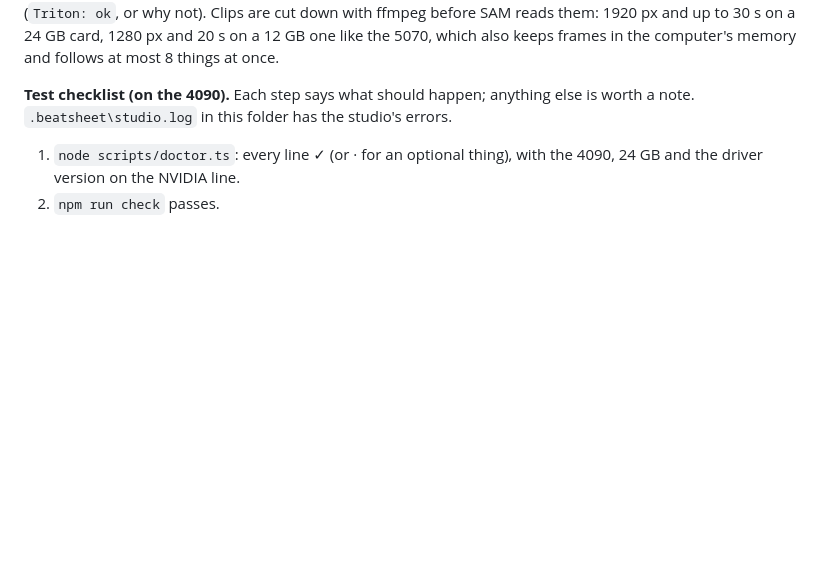
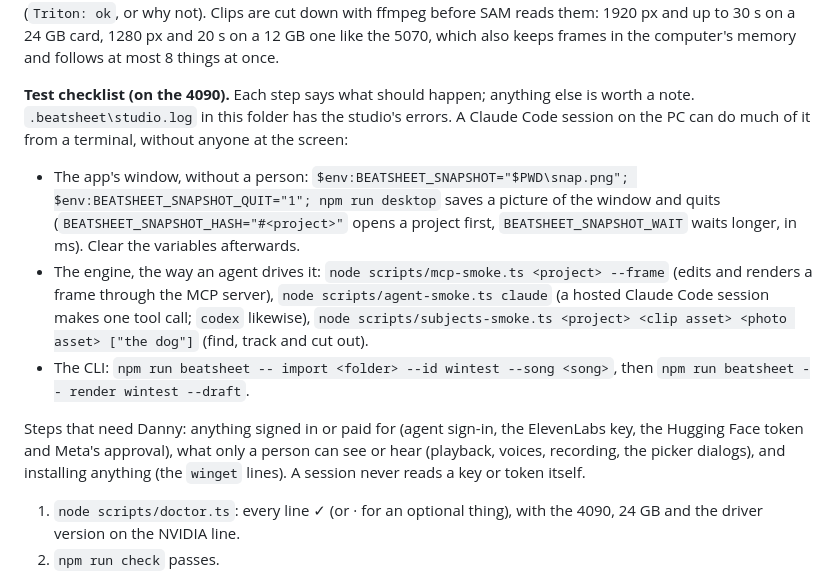
Before and after one commit to danny-hines/beatsheet, a Markdown page: README.md, the part around the change. Drawn GitHub-style; blank space fills up the shorter version.

Commit message:
README: a Windows checklist a Claude session on the PC can follow from a terminal
Co-Authored-By: Claude Opus 5.5 <noreply@anthropic.com>

```diff
--- a/README.md
+++ b/README.md
@@ -185,7 +185,13 @@ Like the Mac's `beatsheet.app`, the Windows build is a personal one linked to th
 
 **SAM 3.1, installed from Settings.** Settings → On this PC → SAM 3.1: paste the Hugging Face token (it's checked against the model before it's kept, in Credential Manager), then **Install**. In one go, inside `%LOCALAPPDATA%\beatsheet\sam3`: uv if there isn't one, Python 3.12, PyTorch 2.10 for CUDA 12.8, `triton-windows` 3.6, Meta's code at a pinned commit, and the model at a pinned revision, downloaded in resumable pieces and checked against Hugging Face's SHA-256. Then it cuts out the truck in one of Meta's demo pictures on the card. **Remove** deletes the folder (the token stays). The worker works around three things in Meta's code: `start_session` passing an argument SAM 3.1 doesn't take ([sam3#544](https://github.com/facebookresearch/sam3/issues/544)), a decoder that insists on Flash Attention, which PyTorch for Windows doesn't have ([#523](https://github.com/facebookresearch/sam3/issues/523), [#532](https://github.com/facebookresearch/sam3/issues/532)), and Triton. If `triton-windows` won't load or can't build a kernel on the card, the three small steps that need it run on the processor instead; the install log says which (`Triton: ok`, or why not). Clips are cut down with ffmpeg before SAM reads them: 1920 px and up to 30 s on a 24 GB card, 1280 px and 20 s on a 12 GB one like the 5070, which also keeps frames in the computer's memory and follows at most 8 things at once.
 
-**Test checklist (on the 4090).** Each step says what should happen; anything else is worth a note. `.beatsheet\studio.log` in this folder has the studio's errors.
+**Test checklist (on the 4090).** Each step says what should happen; anything else is worth a note. `.beatsheet\studio.log` in this folder has the studio's errors. A Claude Code session on the PC can do much of it from a terminal, without anyone at the screen:
+
+- The app's window, without a person: `$env:BEATSHEET_SNAPSHOT="$PWD\snap.png"; $env:BEATSHEET_SNAPSHOT_QUIT="1"; npm run desktop` saves a picture of the window and quits (`BEATSHEET_SNAPSHOT_HASH="#<project>"` opens a project first, `BEATSHEET_SNAPSHOT_WAIT` waits longer, in ms). Clear the variables afterwards.
+- The engine, the way an agent drives it: `node scripts/mcp-smoke.ts <project> --frame` (edits and renders a frame through the MCP server), `node scripts/agent-smoke.ts claude` (a hosted Claude Code session makes one tool call; `codex` likewise), `node scripts/subjects-smoke.ts <project> <clip asset> <photo asset> ["the dog"]` (find, track and cut out).
+- The CLI: `npm run beatsheet -- import <folder> --id wintest --song <song>`, then `npm run beatsheet -- render wintest --draft`.
+
+Steps that need Danny: anything signed in or paid for (agent sign-in, the ElevenLabs key, the Hugging Face token and Meta's approval), what only a person can see or hear (playback, voices, recording, the picker dialogs), and installing anything (the `winget` lines). A session never reads a key or token itself.
 
 1. `node scripts/doctor.ts`: every line ✓ (or · for an optional thing), with the 4090, 24 GB and the driver version on the NVIDIA line.
 2. `npm run check` passes.
```
